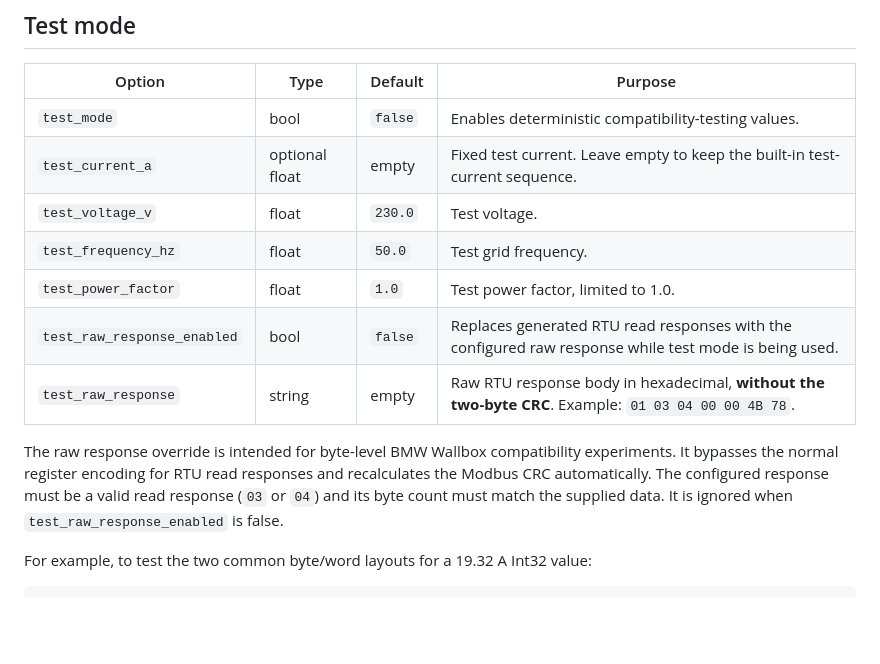
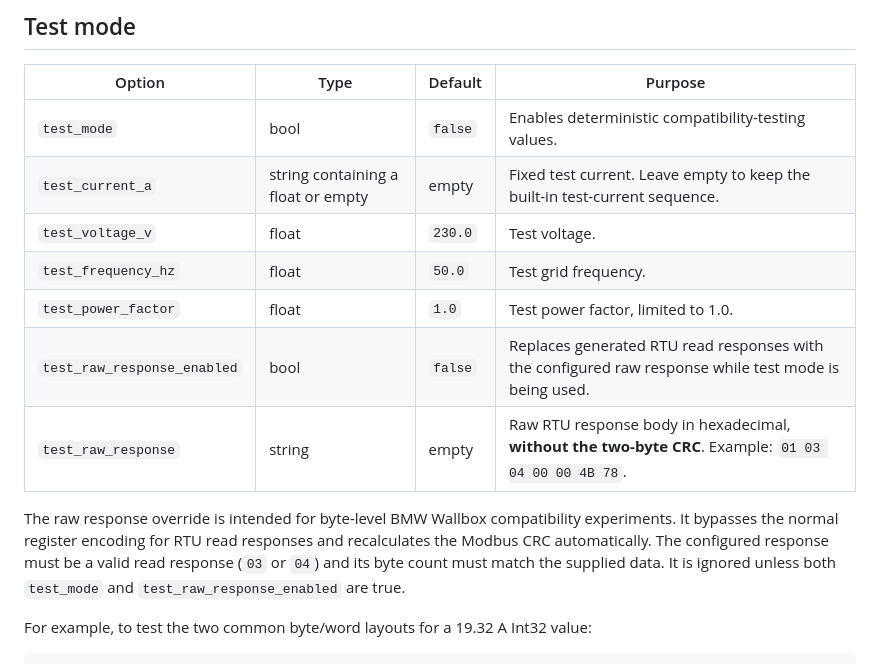
Before and after one commit to romulocintra/bmw_wallboxproxy, a Markdown page: CONFIGURATION.md, the part around the change. Drawn GitHub-style; blank space fills up the shorter version.

Commit message:
docs: document optional current as empty string

```diff
--- a/CONFIGURATION.md
+++ b/CONFIGURATION.md
@@ -15,14 +15,14 @@ The Home Assistant add-on configuration is the source of truth. After changing o
 | Option | Type | Default | Purpose |
 |---|---|---|---|
 | `test_mode` | bool | `false` | Enables deterministic compatibility-testing values. |
-| `test_current_a` | optional float | empty | Fixed test current. Leave empty to keep the built-in test-current sequence. |
+| `test_current_a` | string containing a float or empty | empty | Fixed test current. Leave empty to keep the built-in test-current sequence. |
 | `test_voltage_v` | float | `230.0` | Test voltage. |
 | `test_frequency_hz` | float | `50.0` | Test grid frequency. |
 | `test_power_factor` | float | `1.0` | Test power factor, limited to 1.0. |
 | `test_raw_response_enabled` | bool | `false` | Replaces generated RTU read responses with the configured raw response while test mode is being used. |
 | `test_raw_response` | string | empty | Raw RTU response body in hexadecimal, **without the two-byte CRC**. Example: `01 03 04 00 00 4B 78`. |
 
-The raw response override is intended for byte-level BMW Wallbox compatibility experiments. It bypasses the normal register encoding for RTU read responses and recalculates the Modbus CRC automatically. The configured response must be a valid read response (`03` or `04`) and its byte count must match the supplied data. It is ignored when `test_raw_response_enabled` is false.
+The raw response override is intended for byte-level BMW Wallbox compatibility experiments. It bypasses the normal register encoding for RTU read responses and recalculates the Modbus CRC automatically. The configured response must be a valid read response (`03` or `04`) and its byte count must match the supplied data. It is ignored unless both `test_mode` and `test_raw_response_enabled` are true.
 
 For example, to test the two common byte/word layouts for a 19.32 A Int32 value:
 
```
